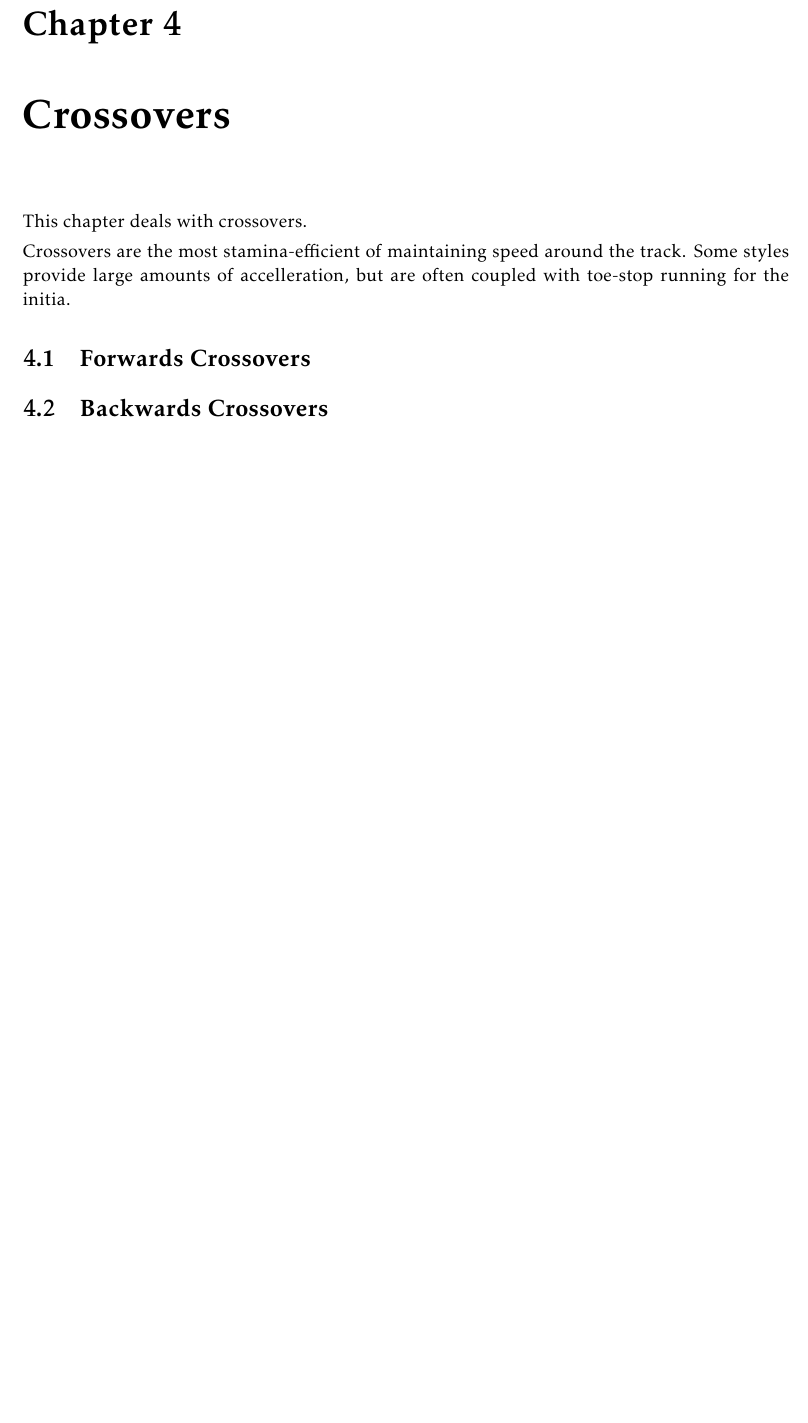
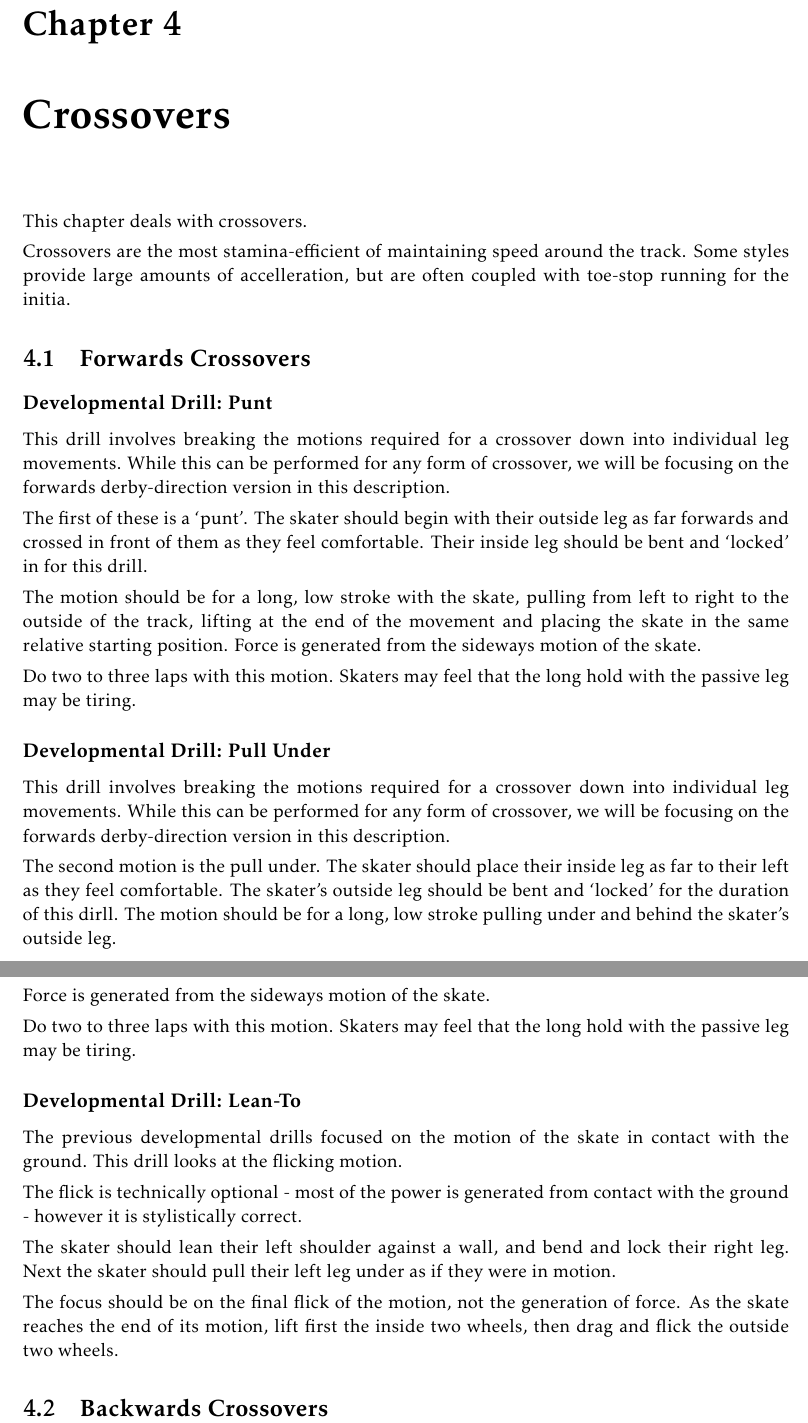
Before and after one commit to Alan-Robertson/derby_drills, a LaTeX thesis (drills/main.tex, which reads drills/non_contact/crossovers/forwards.tex): part of page 17 of 26 before the commit and two parts of pages 17 and 18 of 27 after it, the two joined at a grey line, cut so that both start at the same text, the shorter picture padded with empty space. Compiled offline with pdfLaTeX.

Commit message:
Forwards crossovers

```diff
--- a/drills/non_contact/crossovers/forwards.tex
+++ b/drills/non_contact/crossovers/forwards.tex
@@ -1,2 +1,44 @@
 \section{Forwards Crossovers}
 \label{sec:crossovers/forwards}
+
+
+
+\subsection*{Developmental Drill: Punt}
+This drill involves breaking the motions required for a crossover down into individual leg movements.
+While this can be performed for any form of crossover, we will be focusing on the forwards derby-direction version in this description.
+
+
+The first of these is a `punt'. The skater should begin with their outside leg as far forwards and crossed in front of them as they feel comfortable. Their inside leg should be bent and `locked' in for this drill.
+
+The motion should be for a long, low stroke with the skate, pulling from left to right to the outside of the track, lifting at the end of the movement and placing the skate in the same relative starting position.
+Force is generated from the sideways motion of the skate.
+
+Do two to three laps with this motion.
+Skaters may feel that the long hold with the passive leg may be tiring.
+
+
+\subsection*{Developmental Drill: Pull Under}
+This drill involves breaking the motions required for a crossover down into individual leg movements.
+While this can be performed for any form of crossover, we will be focusing on the forwards derby-direction version in this description.
+
+The second motion is the pull under.
+The skater should place their inside leg as far to their left as they feel comfortable.
+The skater's outside leg should be bent and `locked' for the duration of this dirll.
+The motion should be for a long, low stroke pulling under and behind the skater's outside leg.
+
+Force is generated from the sideways motion of the skate.
+
+Do two to three laps with this motion.
+Skaters may feel that the long hold with the passive leg may be tiring.
+
+
+\subsection*{Developmental Drill: Lean-To}
+The previous developmental drills focused on the motion of the skate in contact with the ground. This drill looks at the flicking motion.
+
+The flick is technically optional - most of the power is generated from contact with the ground - however it is stylistically correct.
+
+The skater should lean their left shoulder against a wall, and bend and lock their right leg.
+Next the skater should pull their left leg under as if they were in motion.
+
+The focus should be on the final flick of the motion, not the generation of force.
+As the skate reaches the end of its motion, lift first the inside two wheels, then drag and flick the outside two wheels.
```
